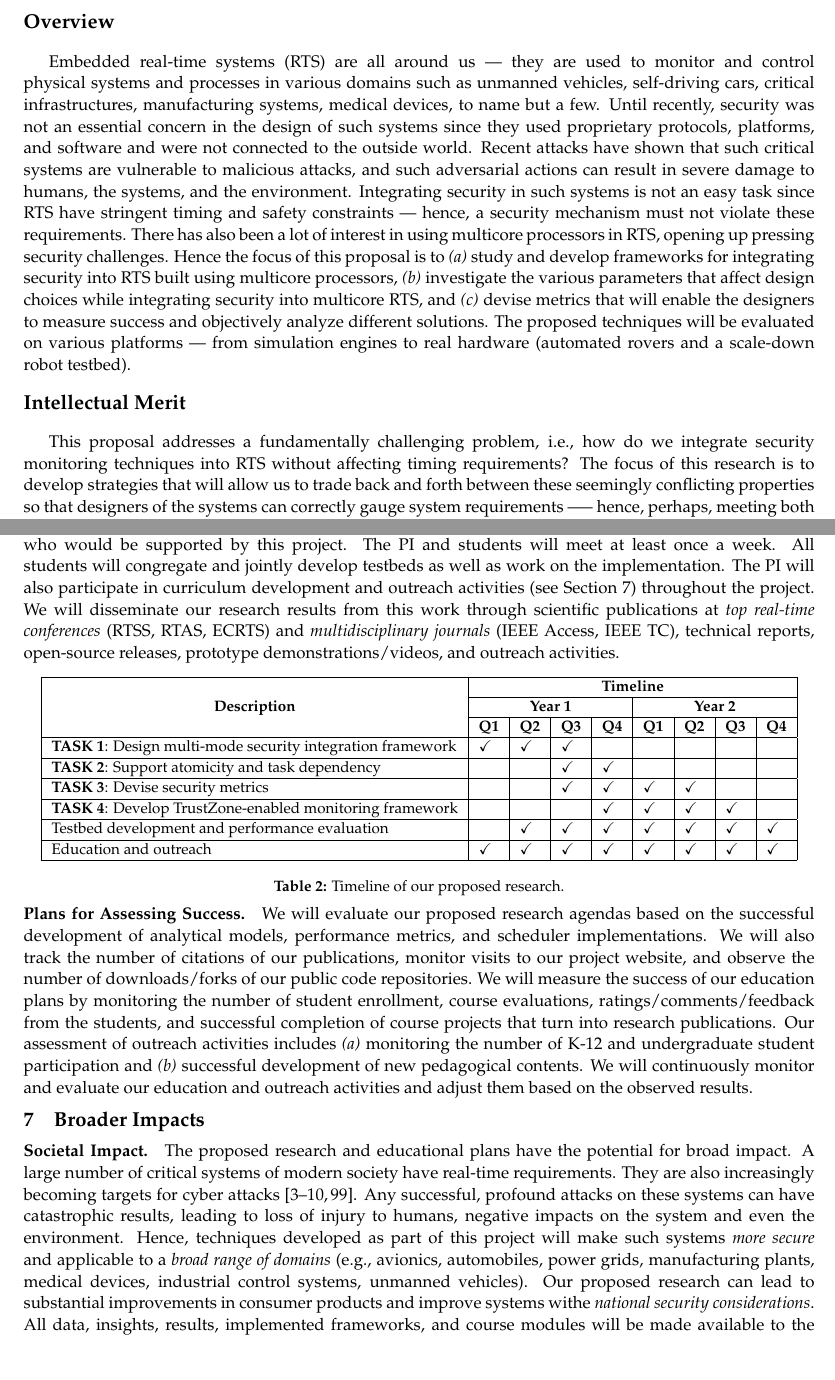
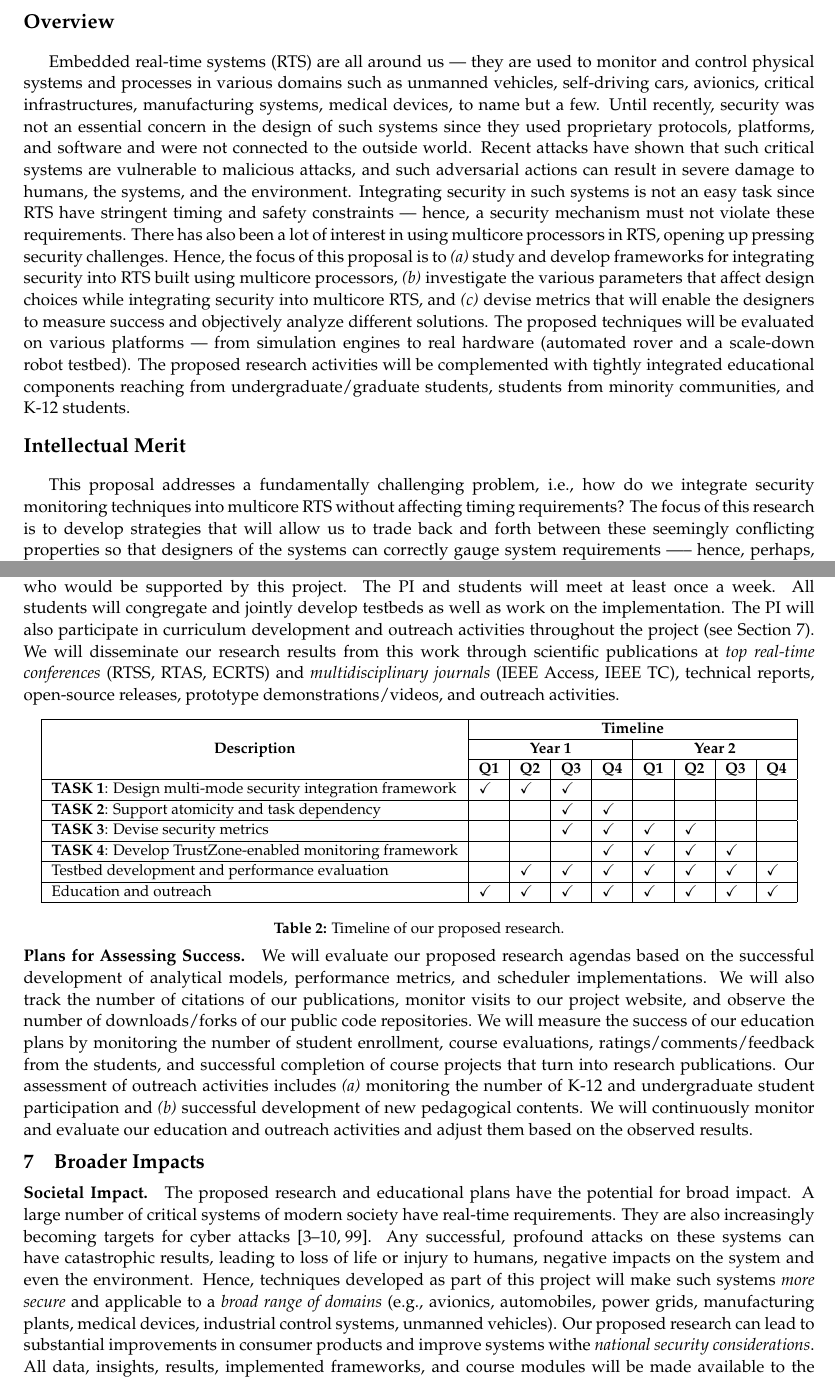
Before and after one commit to mnwrhsn/nsf_crii_2021_rt_security, a LaTeX document (main_nsf_crii_2021.tex, which reads project_description/broader_impact.tex, project_description/summary.tex, project_description/timeline.tex): two parts of pages 2 and 11 of 25, joined at a grey line, cut so that both start at the same text, the shorter picture padded with empty space. Compiled offline with pdfLaTeX.

Commit message:
reADY to go

```diff
--- a/project_description/broader_impact.tex
+++ b/project_description/broader_impact.tex
@@ -5,7 +5,7 @@
 
 
 
-\paragraph{Societal Impact.} The proposed research and educational plans have the potential for broad impact. A large number of critical systems of modern society have real-time requirements. They are also increasingly becoming targets for cyber attacks~\cite{stuxnet,Ukraine16,drone_threat2,dronhack,aircraft_hacking,checkoway2011comprehensive,koscher2010experimental,ddos_iot_camera,security_medical}. Any successful, profound attacks on these systems can have catastrophic results, leading to loss of injury to humans, negative impacts on the system and even the environment. Hence, techniques developed as part of this project will make such systems \textit{more secure} and applicable to a \textit{broad range of domains} (\eg avionics, automobiles, power grids, manufacturing plants, medical devices, industrial control systems, unmanned vehicles). Our proposed research can lead to substantial improvements in consumer products and improve systems withe \textit{national security considerations}. All data, insights, results, implemented frameworks, and course modules will be made available to the research community via \textit{a dedicated project website} along with appropriate documentation. Our public releases will facilitate the rapid dissemination and adoption of our ideas in the scientific community.
+\paragraph{Societal Impact.} The proposed research and educational plans have the potential for broad impact. A large number of critical systems of modern society have real-time requirements. They are also increasingly becoming targets for cyber attacks~\cite{stuxnet,Ukraine16,drone_threat2,dronhack,aircraft_hacking,checkoway2011comprehensive,koscher2010experimental,ddos_iot_camera,security_medical}. Any successful, profound attacks on these systems can have catastrophic results, leading to loss of life or injury to humans, negative impacts on the system and even the environment. Hence, techniques developed as part of this project will make such systems \textit{more secure} and applicable to a \textit{broad range of domains} (\eg avionics, automobiles, power grids, manufacturing plants, medical devices, industrial control systems, unmanned vehicles). Our proposed research can lead to substantial improvements in consumer products and improve systems withe \textit{national security considerations}. All data, insights, results, implemented frameworks, and course modules will be made available to the research community via \textit{a dedicated project website} along with appropriate documentation. Our public releases will facilitate the rapid dissemination and adoption of our ideas in the scientific community.
 %The proposed educational and outreach activities (described next) are expected to encourage underrepresented students to pursue careers in STEM.
 In addition to technical contributions, our proposed educational and outreach activities (presented next) will have a broad and positive societal impact by \ca training a qualified workforce and \cb encouraging underrepresented students to pursue careers in computing.
 
--- a/project_description/summary.tex
+++ b/project_description/summary.tex
@@ -13,17 +13,17 @@
 \noindent
 
 
-Embedded real-time systems (RTS) are all around us --- they are used to monitor and control physical systems and processes in various domains such as unmanned vehicles, self-driving cars, critical infrastructures, manufacturing systems, medical devices, to name but a few.
+Embedded real-time systems (RTS) are all around us --- they are used to monitor and control physical systems and processes in various domains such as unmanned vehicles, self-driving cars, avionics, critical infrastructures, manufacturing systems, medical devices, to name but a few.
 %Manned and unmanned vehicles, self driving cars, critical infrastructures such as the electric grid, oil and gas pipelines and water systems, process control systems in industrial plants are just a few examples of systems and infrastructure that rely on embedded RTS.
 Until recently, security was not an essential concern in the design of
 such systems since they used proprietary protocols, platforms, and software
 and were not connected to the outside world. Recent attacks have shown that
 such critical systems are vulnerable to malicious attacks, and such adversarial actions can result in severe  damage to humans, the systems, and the environment. Integrating
-security in such systems is not an easy task since RTS have stringent timing and safety constraints --- hence, a security mechanism must not violate these requirements. There has also been a lot of interest in using multicore processors in RTS, opening up pressing security challenges. Hence the focus of this proposal is to
+security in such systems is not an easy task since RTS have stringent timing and safety constraints --- hence, a security mechanism must not violate these requirements. There has also been a lot of interest in using multicore processors in RTS, opening up pressing security challenges. Hence, the focus of this proposal is to
 \ca study and develop frameworks for integrating security into RTS built using multicore processors, \cb
 investigate the various parameters that affect design choices while integrating security into multicore RTS, and \cc devise metrics that will enable the designers to measure success and objectively analyze different solutions.
 %The focus will be on the unique challenges faced by the use of multicore-based off-the-shelf systems.
-The proposed techniques will be evaluated on various platforms --- from simulation engines to real hardware (automated rovers and a scale-down robot testbed).
+The proposed techniques will be evaluated on various platforms --- from simulation engines to real hardware (automated rover and a scale-down robot testbed). The proposed research activities will be complemented with tightly integrated educational components reaching from undergraduate/graduate students, students from minority communities, and K-12 students.
 
 \vspace*{1em}
 \noindent {\large \textbf{Intellectual Merit}}
@@ -33,7 +33,7 @@ The proposed techniques will be evaluated on various platforms --- from simulati
 
 
 %Integrating security into RTS is not an easy task especially considering the stringent constraints placed on such systems to ensure safety.
-This proposal addresses a fundamentally challenging problem, \ie how do we integrate security monitoring techniques into RTS without affecting timing requirements? The focus of this research is to develop strategies that will allow us to trade back and forth between these seemingly conflicting properties so that designers of the systems can correctly gauge system requirements —-- hence, perhaps, meeting both the real-time constraints as well as integrating effective security mechanisms.  The proposed work will bridge the knowledge gap by analyzing the trade-offs between the two requirements --- whether reducing the promises made to one (say a reduction of the security goals) will improve the other (better real-time guarantees).
+This proposal addresses a fundamentally challenging problem, \ie how do we integrate security monitoring techniques into multicore RTS without affecting timing requirements? The focus of this research is to develop strategies that will allow us to trade back and forth between these seemingly conflicting properties so that designers of the systems can correctly gauge system requirements —-- hence, perhaps, meeting both the real-time constraints as well as integrating effective security mechanisms.  The proposed work will bridge the knowledge gap by analyzing the trade-offs between the two requirements --- whether reducing the promises made to one (say a reduction of the security goals) will improve the other (better real-time guarantees).
 %The outcomes of this work will enable researchers and system engineers
  Designers of such systems will then have the ability
  to make well-informed choices and develop inherently safer and more secure systems.
--- a/project_description/timeline.tex
+++ b/project_description/timeline.tex
@@ -13,7 +13,7 @@ Table~\ref{tab:timeline} presents the timeline of this project. The PI has alrea
 The PI and students will meet at least once a week.
 All students will congregate and jointly develop testbeds as well as work on the implementation.
 %The PI will also participate in \ca curriculum development — both, at the graduate and undergraduate levels and \cb outreach activities  throughout the project (see Section~\ref{sec:broader}).
-The PI will also participate in curriculum development and outreach activities  (see Section~\ref{sec:broader}) throughout the project.
+The PI will also participate in curriculum development and outreach activities  throughout the project (see Section~\ref{sec:broader}).
 We will disseminate our research results from this work through scientific publications at \textit{top real-time conferences} (RTSS, RTAS, ECRTS) and \textit{multidisciplinary journals} (IEEE Access, IEEE TC), technical reports, open-source releases, prototype demonstrations/videos, and outreach activities.
 
 
```
Also changed, not shown: project_description/intro.tex (+1 -1 lines), project_description/overview.tex (+1 -1 lines), project_description/proposed_work.tex (+4 -5 lines).
